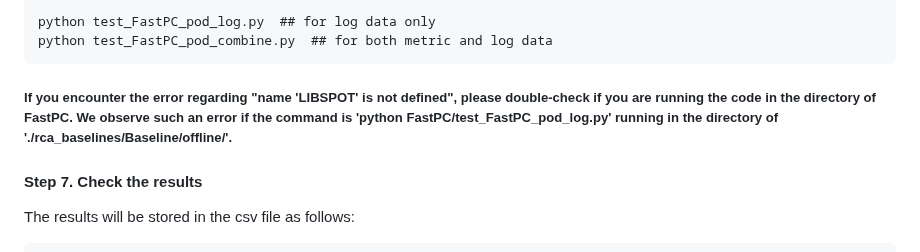
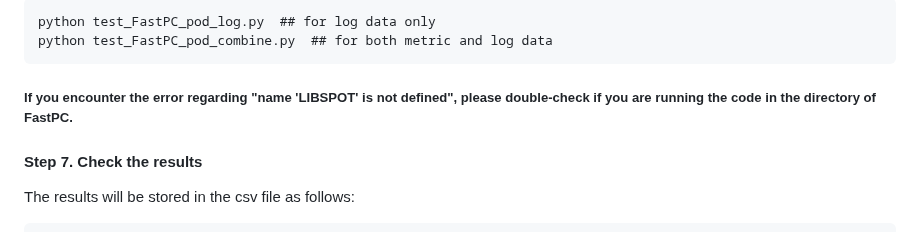
Before and after one commit to KnowledgeDiscovery/rca_baselines, a Markdown page: README.md, the part around the change. GitHub-like rendering.

````diff
--- a/README.md
+++ b/README.md
@@ -87,7 +87,8 @@ python test_FastPC_pod_log.py  ## for log data only
 python test_FastPC_pod_combine.py  ## for both metric and log data
 ```
 
-##### If you encounter the error regarding "name 'LIBSPOT' is not defined", please double-check if you are running the code in the directory of FastPC. We observe such an error if the command is 'python FastPC/test_FastPC_pod_log.py' running in the directory of './rca_baselines/Baseline/offline/'.
+##### If you encounter the error regarding "name 'LIBSPOT' is not defined", please double-check if you are running the code in the directory of FastPC.
+
 #### Step 7. Check the results
 The results will be stored in the csv file as follows:
 ```
````
